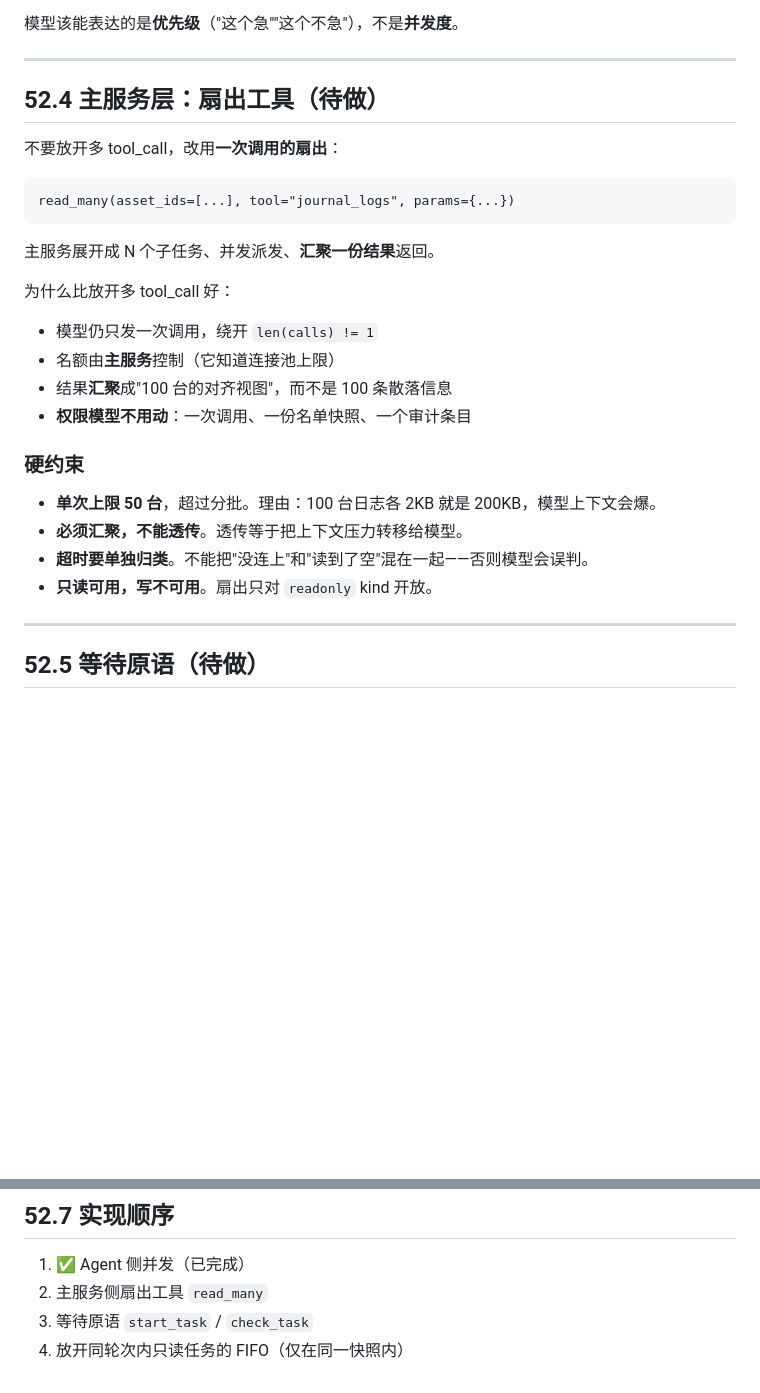
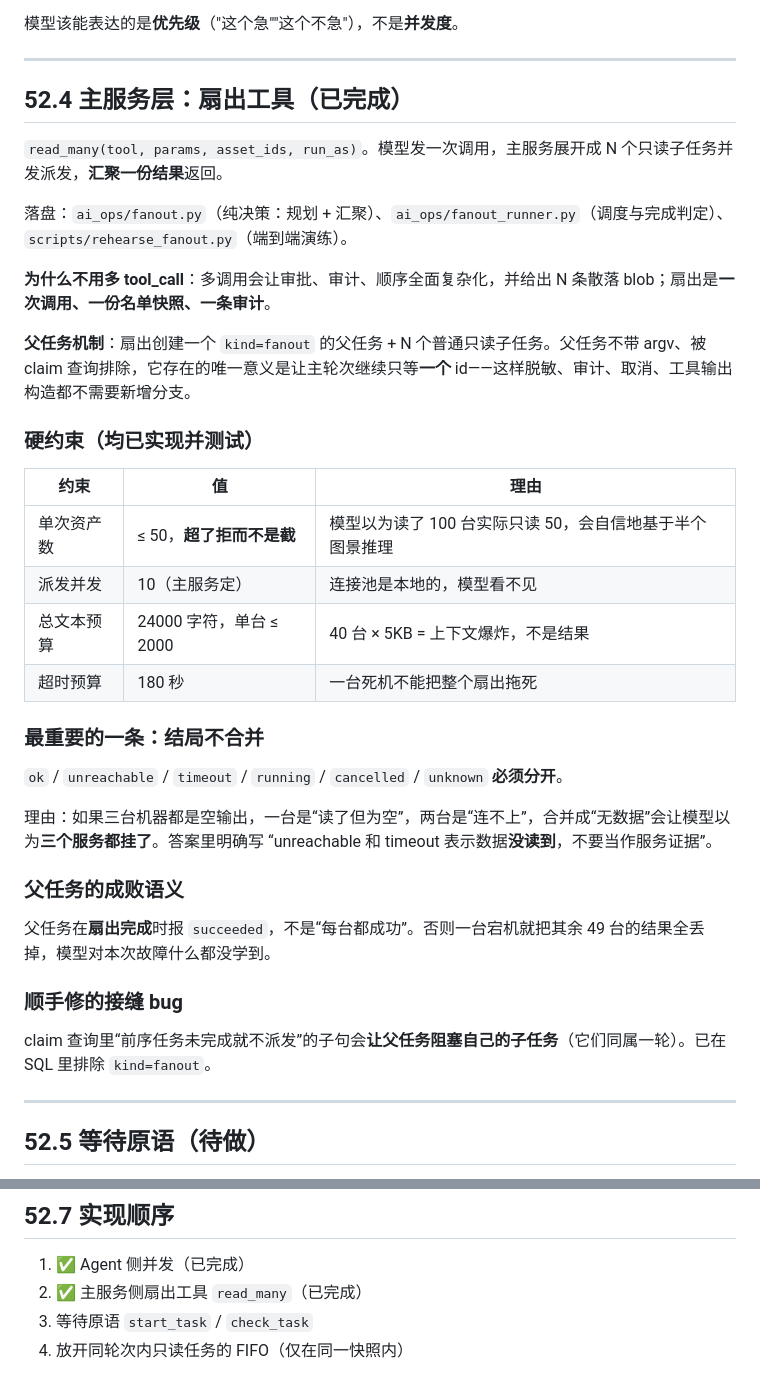
Before and after one commit to hewenze11/ai-ops, a Markdown page: docs/concurrency-and-waiting.md, 2 parts joined by grey strips. Drawn GitHub-style; blank space fills up the shorter version.

Commit message:
docs: mark the fan-out layer done and record its constraints

````diff
--- a/docs/concurrency-and-waiting.md
+++ b/docs/concurrency-and-waiting.md
@@ -71,29 +71,38 @@
 
 ---
 
-## 52.4 主服务层：扇出工具（待做）
+## 52.4 主服务层：扇出工具（已完成）
 
-不要放开多 tool_call，改用**一次调用的扇出**：
+`read_many(tool, params, asset_ids, run_as)`。模型发一次调用，主服务展开成 N 个只读子任务并发派发，**汇聚一份结果**返回。
 
-```
-read_many(asset_ids=[...], tool="journal_logs", params={...})
-```
+落盘：`ai_ops/fanout.py`（纯决策：规划 + 汇聚）、`ai_ops/fanout_runner.py`（调度与完成判定）、`scripts/rehearse_fanout.py`（端到端演练）。
 
-主服务展开成 N 个子任务、并发派发、**汇聚一份结果**返回。
+**为什么不用多 tool_call**：多调用会让审批、审计、顺序全面复杂化，并给出 N 条散落 blob；扇出是**一次调用、一份名单快照、一条审计**。
 
-为什么比放开多 tool_call 好：
+**父任务机制**：扇出创建一个 `kind=fanout` 的父任务 + N 个普通只读子任务。父任务不带 argv、被 claim 查询排除，它存在的唯一意义是让主轮次继续只等**一个** id——这样脱敏、审计、取消、工具输出构造都不需要新增分支。
 
-- 模型仍只发一次调用，绕开 `len(calls) != 1`
-- 名额由**主服务**控制（它知道连接池上限）
-- 结果**汇聚**成"100 台的对齐视图"，而不是 100 条散落信息
-- **权限模型不用动**：一次调用、一份名单快照、一个审计条目
+### 硬约束（均已实现并测试）
 
-### 硬约束
+| 约束 | 值 | 理由 |
+|---|---|---|
+| 单次资产数 | ≤ 50，**超了拒而不是截** | 模型以为读了 100 台实际只读 50，会自信地基于半个图景推理 |
+| 派发并发 | 10（主服务定） | 连接池是本地的，模型看不见 |
+| 总文本预算 | 24000 字符，单台 ≤ 2000 | 40 台 × 5KB = 上下文爆炸，不是结果 |
+| 超时预算 | 180 秒 | 一台死机不能把整个扇出拖死 |
 
-- **单次上限 50 台**，超过分批。理由：100 台日志各 2KB 就是 200KB，模型上下文会爆。
-- **必须汇聚，不能透传**。透传等于把上下文压力转移给模型。
-- **超时要单独归类**。不能把"没连上"和"读到了空"混在一起——否则模型会误判。
-- **只读可用，写不可用**。扇出只对 `readonly` kind 开放。
+### 最重要的一条：结局不合并
+
+`ok` / `unreachable` / `timeout` / `running` / `cancelled` / `unknown` **必须分开**。
+
+理由：如果三台机器都是空输出，一台是“读了但为空”，两台是“连不上”，合并成“无数据”会让模型以为**三个服务都挂了**。答案里明确写 “unreachable 和 timeout 表示数据**没读到**，不要当作服务证据”。
+
+### 父任务的成败语义
+
+父任务在**扇出完成**时报 `succeeded`，不是“每台都成功”。否则一台宕机就把其余 49 台的结果全丢掉，模型对本次故障什么都没学到。
+
+### 顺手修的接缝 bug
+
+claim 查询里“前序任务未完成就不派发”的子句会**让父任务阻塞自己的子任务**（它们同属一轮）。已在 SQL 里排除 `kind=fanout`。
 
 ---
 
@@ -129,6 +138,6 @@ read_many(asset_ids=[...], tool="journal_logs", params={...})
 ## 52.7 实现顺序
 
 1. ✅ Agent 侧并发（已完成）
-2. 主服务侧扇出工具 `read_many`
+2. ✅ 主服务侧扇出工具 `read_many`（已完成）
 3. 等待原语 `start_task` / `check_task`
 4. 放开同轮次内只读任务的 FIFO（仅在同一快照内）
````
